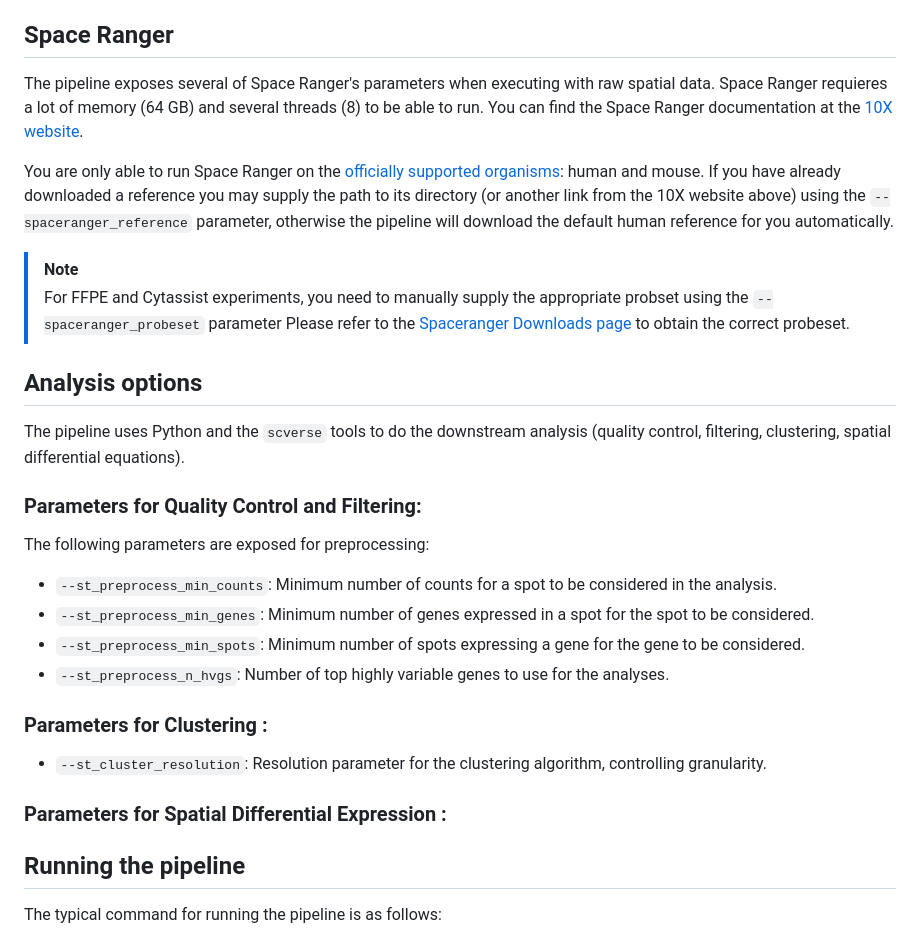
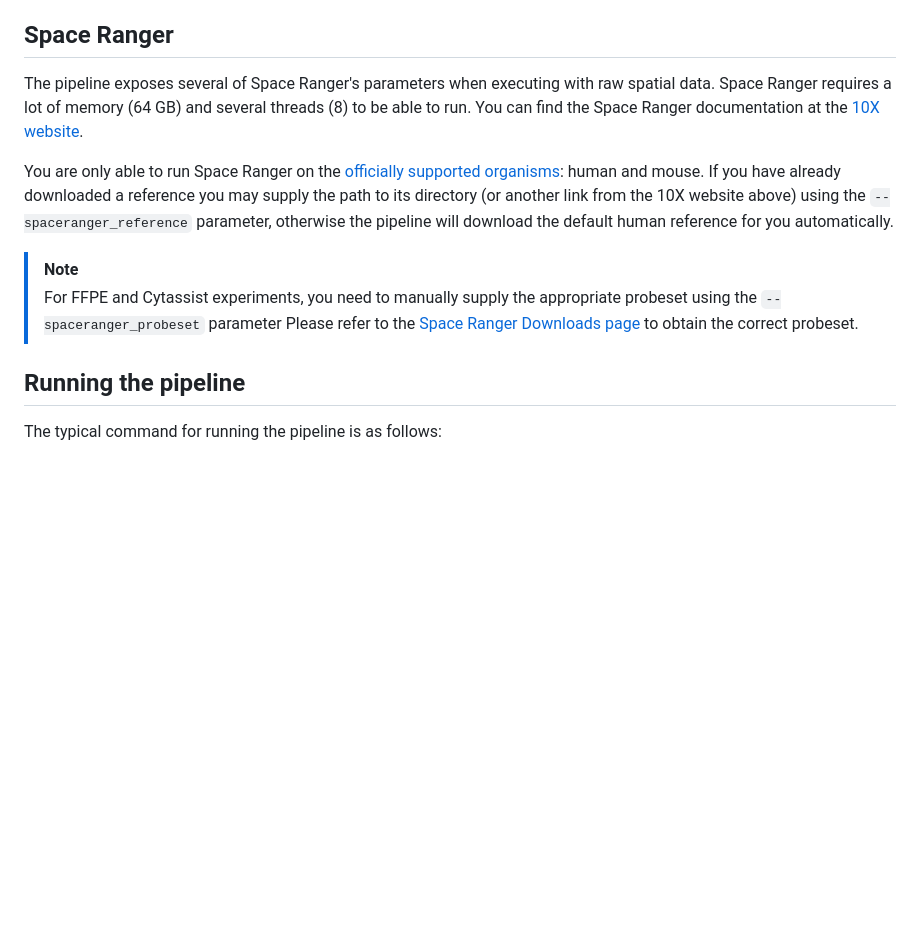
Before and after one commit to nf-core/spatialvi, a Markdown page: docs/usage.md, the part around the change. Drawn GitHub-style; blank space fills up the shorter version.

Commit message:
Remove redundant `analysis` usage doc section

```diff
--- a/docs/usage.md
+++ b/docs/usage.md
@@ -114,7 +114,7 @@ gene expression matrices as well as spatial information.
 ## Space Ranger
 
 The pipeline exposes several of Space Ranger's parameters when executing with
-raw spatial data. Space Ranger requieres a lot of memory
+raw spatial data. Space Ranger requires a lot of memory
 (64 GB) and several threads (8) to be able to run. You can find the Space Ranger
 documentation at the [10X website](https://support.10xgenomics.com/spatial-gene-expression/software/pipelines/latest/what-is-space-ranger).
 
@@ -125,29 +125,10 @@ path to its directory (or another link from the 10X website above) using the
 default human reference for you automatically.
 
 > [!NOTE]
-> For FFPE and Cytassist experiments, you need to manually supply the appropriate probset using the `--spaceranger_probeset` parameter
-> Please refer to the [Spaceranger Downloads page](https://support.10xgenomics.com/spatial-gene-expression/software/downloads/latest)
+> For FFPE and Cytassist experiments, you need to manually supply the
+> appropriate probeset using the `--spaceranger_probeset` parameter Please refer
+> to the [Space Ranger Downloads page](https://support.10xgenomics.com/spatial-gene-expression/software/downloads/latest)
 > to obtain the correct probeset.
-
-## Analysis options
-
-The pipeline uses Python and the `scverse` tools to do the downstream analysis
-(quality control, filtering, clustering, spatial differential equations).
-
-### Parameters for Quality Control and Filtering:
-
-The following parameters are exposed for preprocessing:
-
-- `--st_preprocess_min_counts`: Minimum number of counts for a spot to be considered in the analysis.
-- `--st_preprocess_min_genes`: Minimum number of genes expressed in a spot for the spot to be considered.
-- `--st_preprocess_min_spots`: Minimum number of spots expressing a gene for the gene to be considered.
-- `--st_preprocess_n_hvgs`: Number of top highly variable genes to use for the analyses.
-
-### Parameters for Clustering :
-
-- `--st_cluster_resolution`: Resolution parameter for the clustering algorithm, controlling granularity.
-
-### Parameters for Spatial Differential Expression :
 
 ## Running the pipeline
 
```
